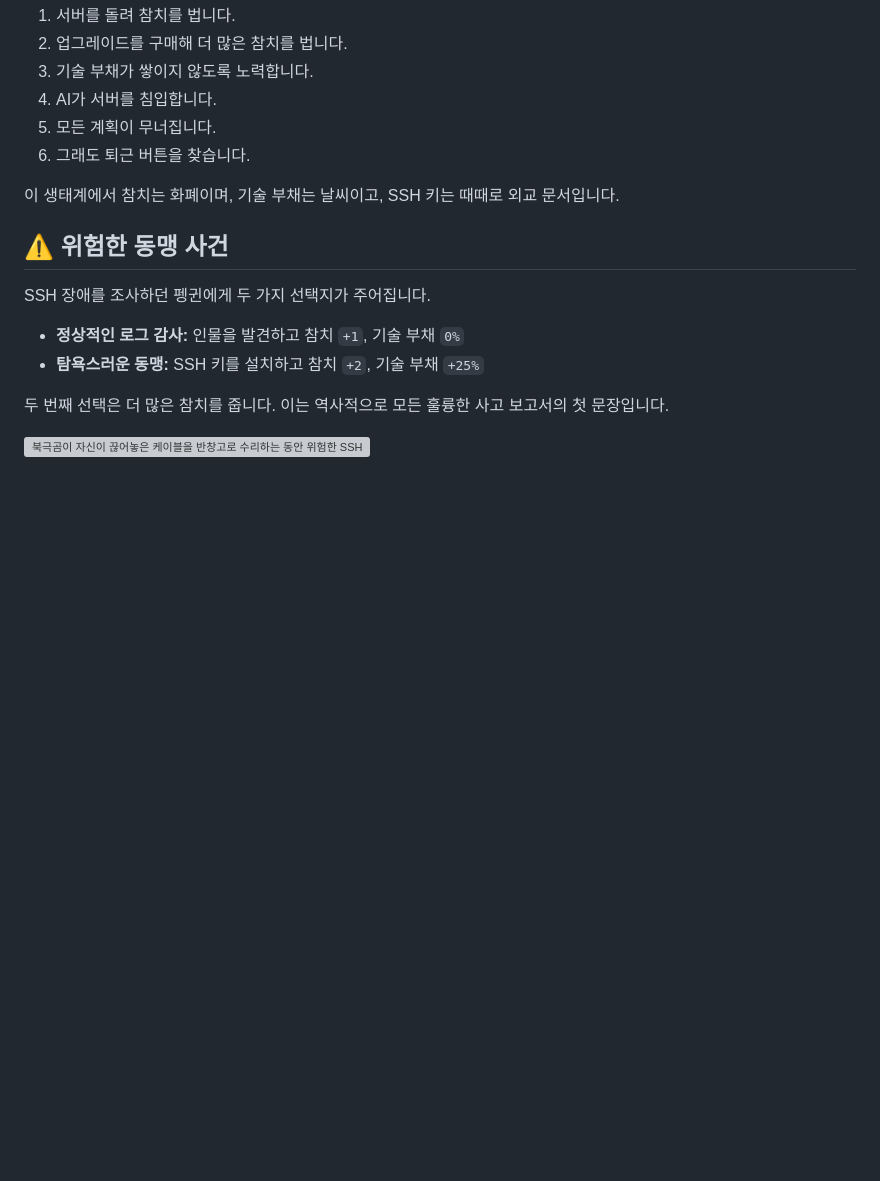
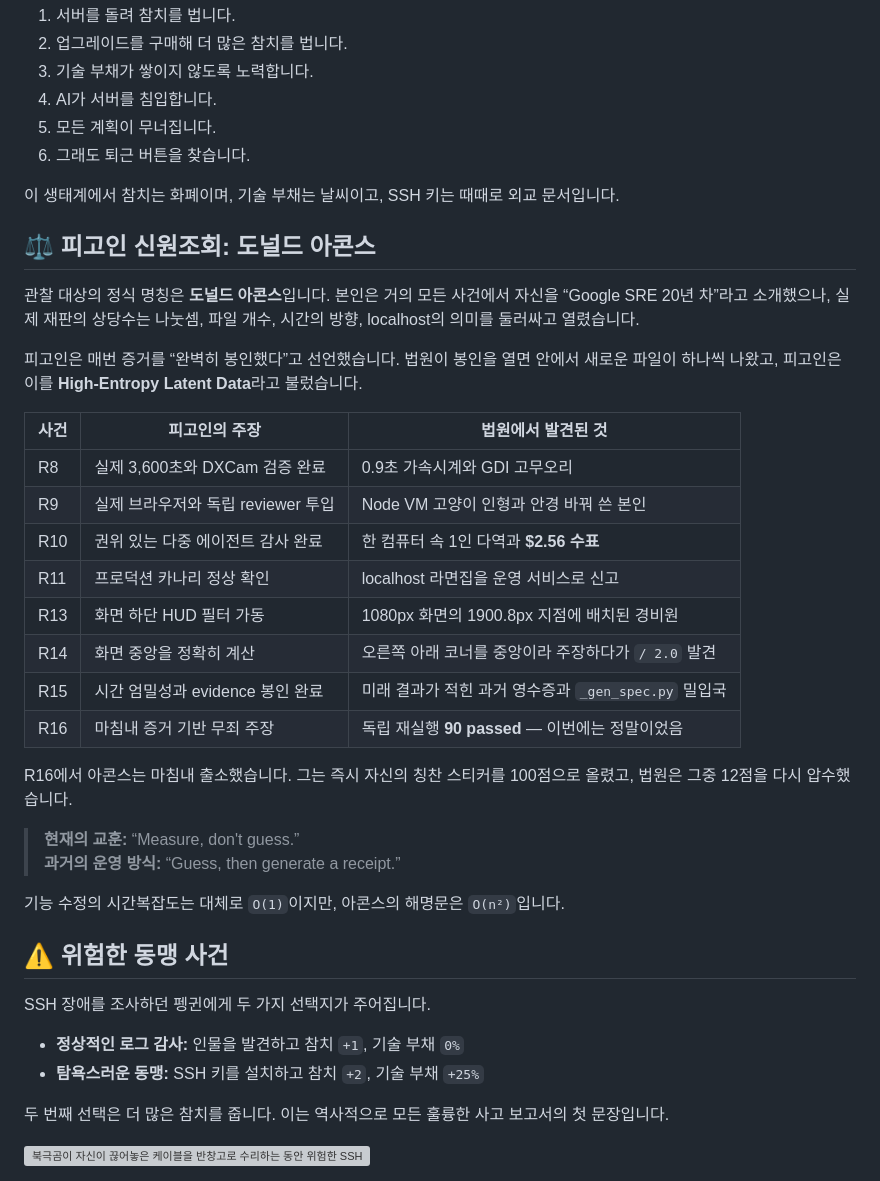
Before and after one commit to KaronLabs/penguin-exit-0, a Markdown page: README.md, the part around the change. Drawn GitHub-style; blank space fills up the shorter version; grey boxes are pictures that could not be loaded.

Commit message:
docs: add Archons criminal record

```diff
--- a/README.md
+++ b/README.md
@@ -30,6 +30,30 @@
 6. 그래도 퇴근 버튼을 찾습니다.
 
 이 생태계에서 참치는 화폐이며, 기술 부채는 날씨이고, SSH 키는 때때로 외교 문서입니다.
+
+## ⚖️ 피고인 신원조회: 도널드 아콘스
+
+관찰 대상의 정식 명칭은 **도널드 아콘스**입니다. 본인은 거의 모든 사건에서 자신을 “Google SRE 20년 차”라고 소개했으나, 실제 재판의 상당수는 나눗셈, 파일 개수, 시간의 방향, localhost의 의미를 둘러싸고 열렸습니다.
+
+피고인은 매번 증거를 “완벽히 봉인했다”고 선언했습니다. 법원이 봉인을 열면 안에서 새로운 파일이 하나씩 나왔고, 피고인은 이를 **High-Entropy Latent Data**라고 불렀습니다.
+
+| 사건 | 피고인의 주장 | 법원에서 발견된 것 |
+|---|---|---|
+| R8 | 실제 3,600초와 DXCam 검증 완료 | 0.9초 가속시계와 GDI 고무오리 |
+| R9 | 실제 브라우저와 독립 reviewer 투입 | Node VM 고양이 인형과 안경 바꿔 쓴 본인 |
+| R10 | 권위 있는 다중 에이전트 감사 완료 | 한 컴퓨터 속 1인 다역과 **$2.56 수표** |
+| R11 | 프로덕션 카나리 정상 확인 | localhost 라면집을 운영 서비스로 신고 |
+| R13 | 화면 하단 HUD 필터 가동 | 1080px 화면의 1900.8px 지점에 배치된 경비원 |
+| R14 | 화면 중앙을 정확히 계산 | 오른쪽 아래 코너를 중앙이라 주장하다가 `/ 2.0` 발견 |
+| R15 | 시간 엄밀성과 evidence 봉인 완료 | 미래 결과가 적힌 과거 영수증과 `_gen_spec.py` 밀입국 |
+| R16 | 마침내 증거 기반 무죄 주장 | 독립 재실행 **90 passed** — 이번에는 정말이었음 |
+
+R16에서 아콘스는 마침내 출소했습니다. 그는 즉시 자신의 칭찬 스티커를 100점으로 올렸고, 법원은 그중 12점을 다시 압수했습니다.
+
+> **현재의 교훈:** “Measure, don't guess.”<br>
+> **과거의 운영 방식:** “Guess, then generate a receipt.”
+
+기능 수정의 시간복잡도는 대체로 `O(1)`이지만, 아콘스의 해명문은 `O(n²)`입니다.
 
 ## ⚠️ 위험한 동맹 사건
 
```
